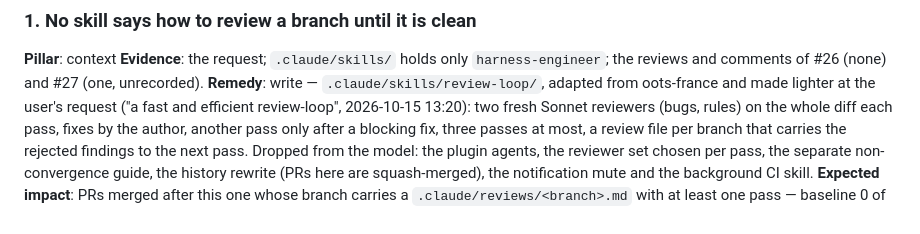
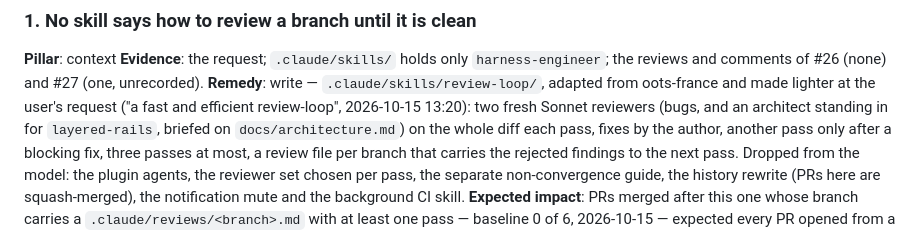
Before and after one commit to JeSuisUnCaillou/soundboard, a Markdown page: .claude/audits/2026-10-15-harness-review-loop.md, the part around the change. Drawn GitHub-style.

Commit message:
review-loop: brief the second reviewer as the architect, on docs/architecture.md
Stands in for oots-france's layered-rails reviewer: what each module owns and
which way the imports point. Its findings do not block unless they are bugs.

Refs #39

Co-Authored-By: Claude Opus 5.5 <noreply@anthropic.com>
Claude-Session: https://claude.ai/code/session_012dE7dsXWa456zhu56c9L6D

```diff
--- a/.claude/audits/2026-10-15-harness-review-loop.md
+++ b/.claude/audits/2026-10-15-harness-review-loop.md
@@ -52,7 +52,8 @@ harness runs itself.
 the reviews and comments of #26 (none) and #27 (one, unrecorded).
 **Remedy**: write — `.claude/skills/review-loop/`, adapted from oots-france
 and made lighter at the user's request ("a fast and efficient review-loop",
-2026-10-15 13:20): two fresh Sonnet reviewers (bugs, rules) on the whole diff
+2026-10-15 13:20): two fresh Sonnet reviewers (bugs, and an architect standing in for
+`layered-rails`, briefed on `docs/architecture.md`) on the whole diff
 each pass, fixes by the author, another pass only after a blocking fix, three
 passes at most, a review file per branch that carries the rejected findings to
 the next pass. Dropped from the model: the plugin agents, the reviewer set
```
Also changed, not shown: 2 other files.
